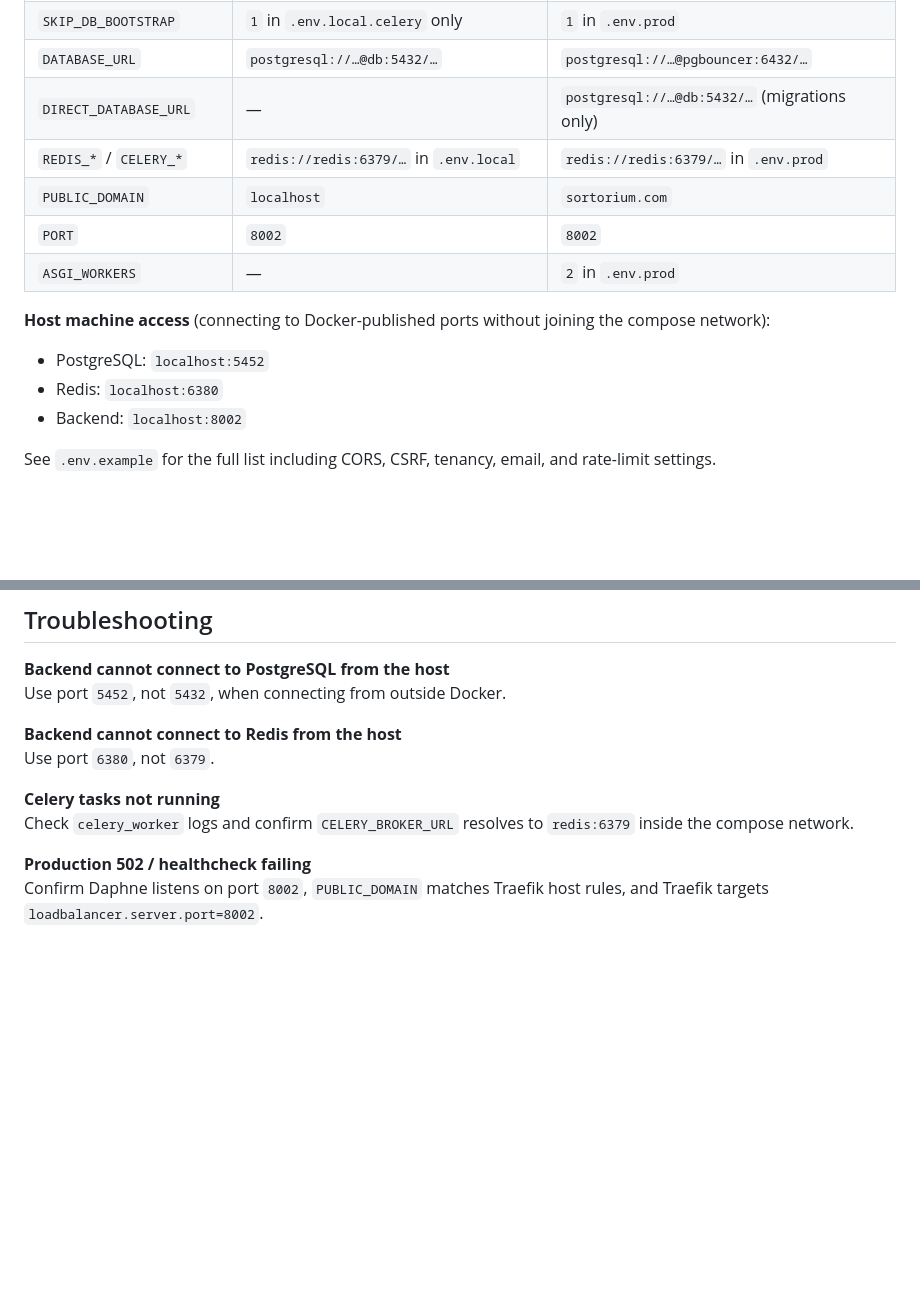
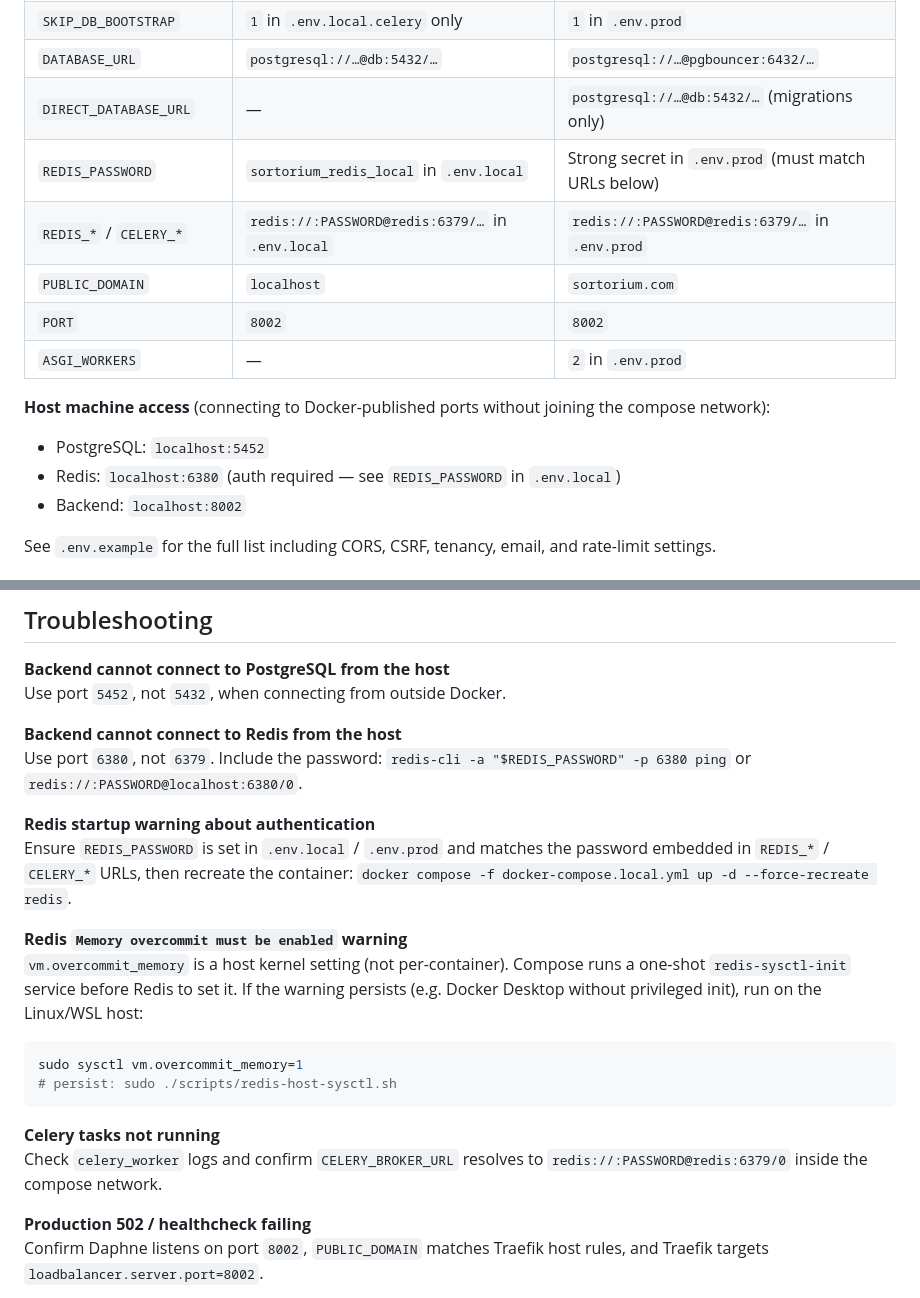
Before and after one commit to MusfiqDehan/PoS-ERP-System-Backend, a Markdown page: README.md, 2 parts joined by grey strips. Rendered like a GitHub page; blank space fills up the shorter version.

Commit message:
Update README.md to clarify Redis authentication and configuration details
- Added information about the required `REDIS_PASSWORD` for local and production environments.
- Updated Redis connection instructions to include password usage.
- Included warnings regarding Redis startup and memory overcommit settings for better user guidance.

````diff
--- a/README.md
+++ b/README.md
@@ -108,7 +108,8 @@ Example templates (committed): `.env.example`, `.env.local.celery.example`, `.en
 | `SKIP_DB_BOOTSTRAP` | `1` in `.env.local.celery` only | `1` in `.env.prod` |
 | `DATABASE_URL` | `postgresql://…@db:5432/…` | `postgresql://…@pgbouncer:6432/…` |
 | `DIRECT_DATABASE_URL` | — | `postgresql://…@db:5432/…` (migrations only) |
-| `REDIS_*` / `CELERY_*` | `redis://redis:6379/…` in `.env.local` | `redis://redis:6379/…` in `.env.prod` |
+| `REDIS_PASSWORD` | `sortorium_redis_local` in `.env.local` | Strong secret in `.env.prod` (must match URLs below) |
+| `REDIS_*` / `CELERY_*` | `redis://:PASSWORD@redis:6379/…` in `.env.local` | `redis://:PASSWORD@redis:6379/…` in `.env.prod` |
 | `PUBLIC_DOMAIN` | `localhost` | `sortorium.com` |
 | `PORT` | `8002` | `8002` |
 | `ASGI_WORKERS` | — | `2` in `.env.prod` |
@@ -116,7 +117,7 @@ Example templates (committed): `.env.example`, `.env.local.celery.example`, `.en
 **Host machine access** (connecting to Docker-published ports without joining the compose network):
 
 - PostgreSQL: `localhost:5452`
-- Redis: `localhost:6380`
+- Redis: `localhost:6380` (auth required — see `REDIS_PASSWORD` in `.env.local`)
 - Backend: `localhost:8002`
 
 See `.env.example` for the full list including CORS, CSRF, tenancy, email, and rate-limit settings.
@@ -313,10 +314,21 @@ Sortorium_Backend/
 Use port `5452`, not `5432`, when connecting from outside Docker.
 
 **Backend cannot connect to Redis from the host**
-Use port `6380`, not `6379`.
+Use port `6380`, not `6379`. Include the password: `redis-cli -a "$REDIS_PASSWORD" -p 6380 ping` or `redis://:PASSWORD@localhost:6380/0`.
+
+**Redis startup warning about authentication**
+Ensure `REDIS_PASSWORD` is set in `.env.local` / `.env.prod` and matches the password embedded in `REDIS_*` / `CELERY_*` URLs, then recreate the container: `docker compose -f docker-compose.local.yml up -d --force-recreate redis`.
+
+**Redis `Memory overcommit must be enabled` warning**
+`vm.overcommit_memory` is a host kernel setting (not per-container). Compose runs a one-shot `redis-sysctl-init` service before Redis to set it. If the warning persists (e.g. Docker Desktop without privileged init), run on the Linux/WSL host:
+
+```bash
+sudo sysctl vm.overcommit_memory=1
+# persist: sudo ./scripts/redis-host-sysctl.sh
+```
 
 **Celery tasks not running**
-Check `celery_worker` logs and confirm `CELERY_BROKER_URL` resolves to `redis:6379` inside the compose network.
+Check `celery_worker` logs and confirm `CELERY_BROKER_URL` resolves to `redis://:PASSWORD@redis:6379/0` inside the compose network.
 
 **Production 502 / healthcheck failing**
 Confirm Daphne listens on port `8002`, `PUBLIC_DOMAIN` matches Traefik host rules, and Traefik targets `loadbalancer.server.port=8002`.
````
